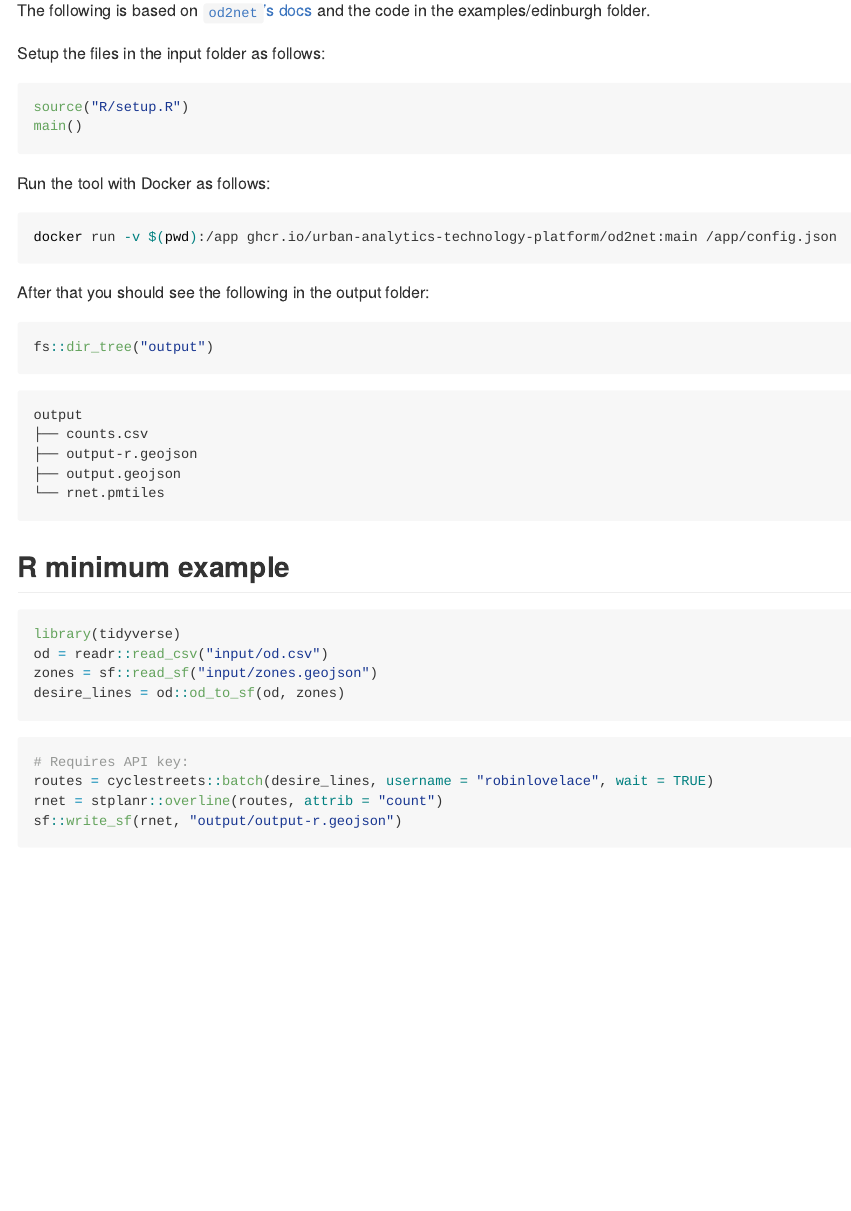
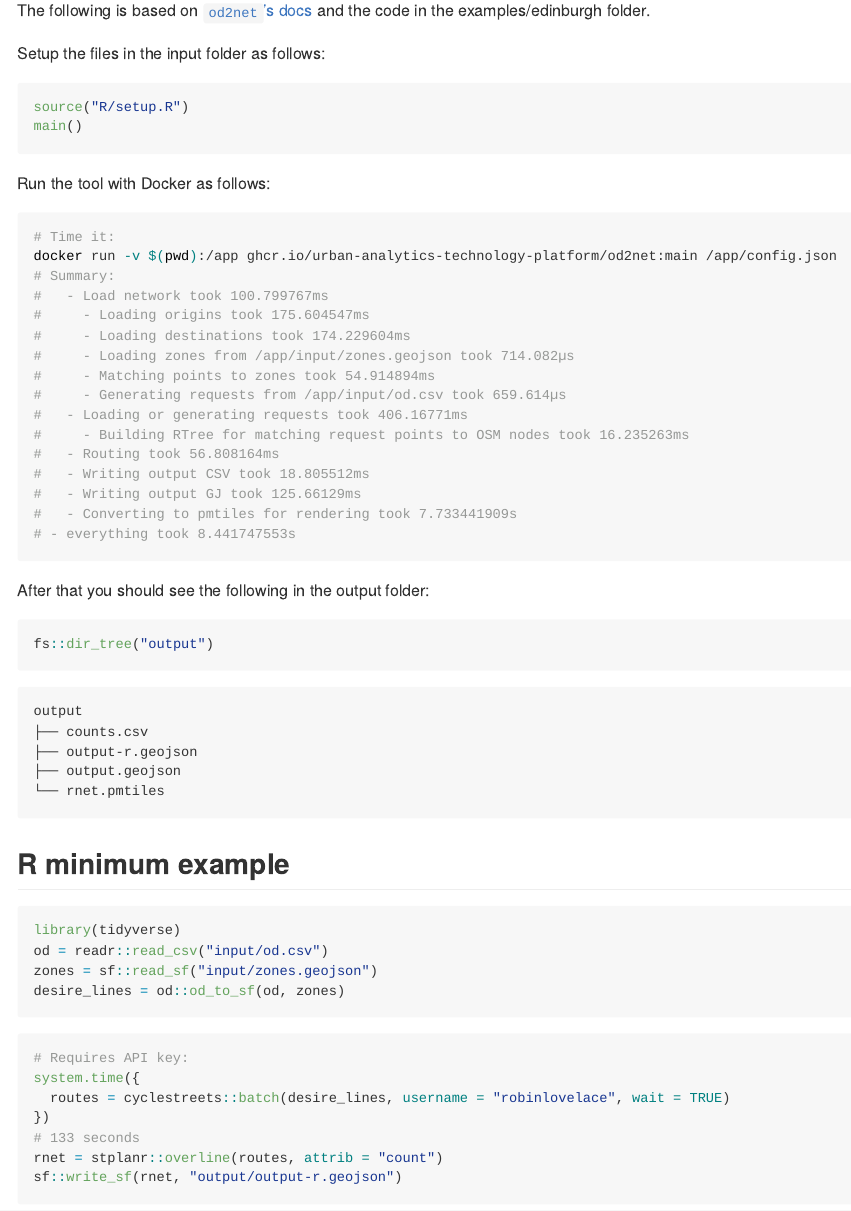
Before and after one commit to nptscot/od2net-tests, a Quarto document (README.qmd): the page in a window 1100 px wide, from 270 px down. The pictures show the output file README.md that the author committed with the source, drawn offline in the style of GitHub; folded parts are opened.

Commit message:
Add timings

````diff
--- a/README.qmd
+++ b/README.qmd
@@ -27,7 +27,22 @@ Run the tool with Docker as follows:
 
 ```{bash}
 #| eval: false
+# Time it:
 docker run -v $(pwd):/app ghcr.io/urban-analytics-technology-platform/od2net:main /app/config.json
+# Summary:
+#   - Load network took 100.799767ms
+#     - Loading origins took 175.604547ms
+#     - Loading destinations took 174.229604ms
+#     - Loading zones from /app/input/zones.geojson took 714.082µs
+#     - Matching points to zones took 54.914894ms
+#     - Generating requests from /app/input/od.csv took 659.614µs
+#   - Loading or generating requests took 406.16771ms
+#     - Building RTree for matching request points to OSM nodes took 16.235263ms
+#   - Routing took 56.808164ms
+#   - Writing output CSV took 18.805512ms
+#   - Writing output GJ took 125.66129ms
+#   - Converting to pmtiles for rendering took 7.733441909s
+# - everything took 8.441747553s
 ```
 
 After that you should see the following in the output folder:
@@ -48,7 +63,10 @@ desire_lines = od::od_to_sf(od, zones)
 ```{r}
 #| eval: false
 # Requires API key:
-routes = cyclestreets::batch(desire_lines, username = "robinlovelace", wait = TRUE)
+system.time({
+  routes = cyclestreets::batch(desire_lines, username = "robinlovelace", wait = TRUE)
+})
+# 133 seconds
 rnet = stplanr::overline(routes, attrib = "count")
 sf::write_sf(rnet, "output/output-r.geojson")
 ```
````
Also changed, not shown: README.md, README_files/figure-commonmark/rnet-basic-1.png.
